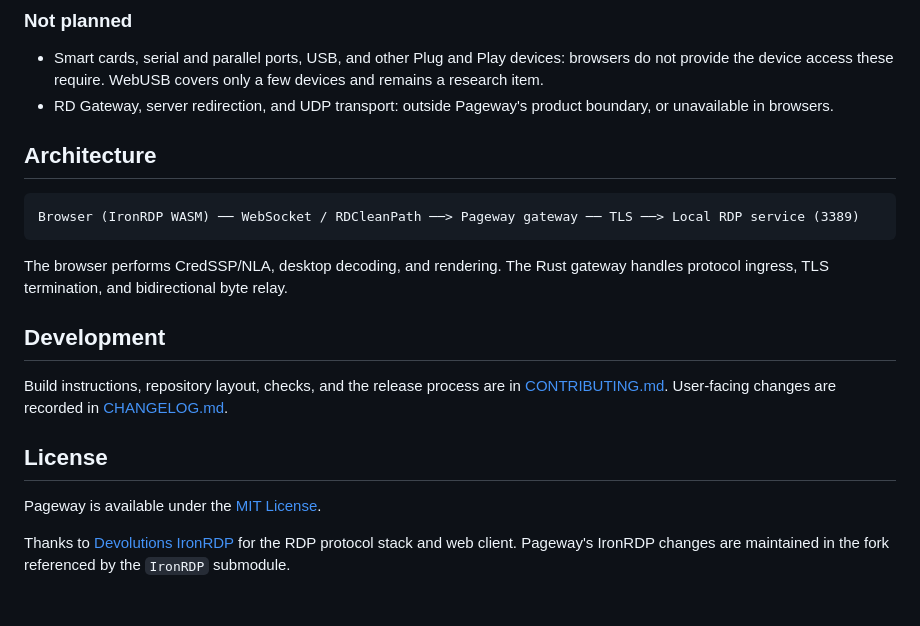
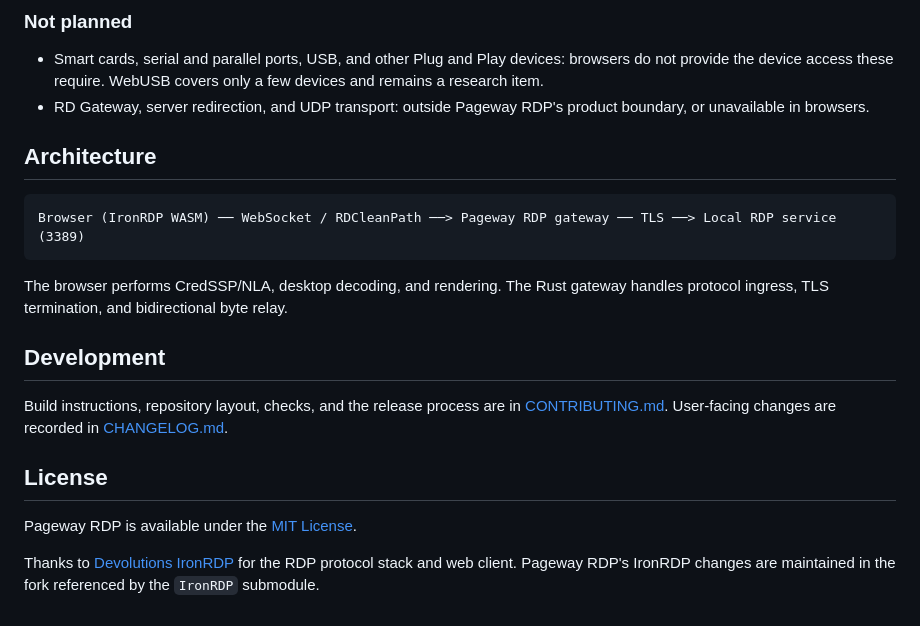
Before and after one commit to pageway/pageway-rdp, a Markdown page: README.md, the part around one of its changes. Rendered like a GitHub page.

````diff
--- a/README.md
+++ b/README.md
@@ -147,12 +147,12 @@ These depend on newer or browser-specific APIs.
 ### Not planned
 
 - Smart cards, serial and parallel ports, USB, and other Plug and Play devices: browsers do not provide the device access these require. WebUSB covers only a few devices and remains a research item.
-- RD Gateway, server redirection, and UDP transport: outside Pageway's product boundary, or unavailable in browsers.
+- RD Gateway, server redirection, and UDP transport: outside Pageway RDP's product boundary, or unavailable in browsers.
 
 ## Architecture
 
 ```text
-Browser (IronRDP WASM) ── WebSocket / RDCleanPath ──> Pageway gateway ── TLS ──> Local RDP service (3389)
+Browser (IronRDP WASM) ── WebSocket / RDCleanPath ──> Pageway RDP gateway ── TLS ──> Local RDP service (3389)
 ```
 
 The browser performs CredSSP/NLA, desktop decoding, and rendering. The Rust gateway handles protocol ingress, TLS termination, and bidirectional byte relay.
@@ -163,6 +163,6 @@ Build instructions, repository layout, checks, and the release process are in [C
 
 ## License
 
-Pageway is available under the [MIT License](LICENSE).
+Pageway RDP is available under the [MIT License](LICENSE).
 
-Thanks to [Devolutions IronRDP](https://github.com/Devolutions/IronRDP) for the RDP protocol stack and web client. Pageway's IronRDP changes are maintained in the fork referenced by the `IronRDP` submodule.
+Thanks to [Devolutions IronRDP](https://github.com/Devolutions/IronRDP) for the RDP protocol stack and web client. Pageway RDP's IronRDP changes are maintained in the fork referenced by the `IronRDP` submodule.
````
Also changed, not shown: other parts of README.md (+17 -17 lines), CONTRIBUTING.md (+4 -4 lines), README.zh-CN.md (+20 -20 lines), docs/images/first-trust.png, docs/images/first-trust.zh-CN.png, docs/images/login.png, docs/images/login.zh-CN.png, 9 other files.
